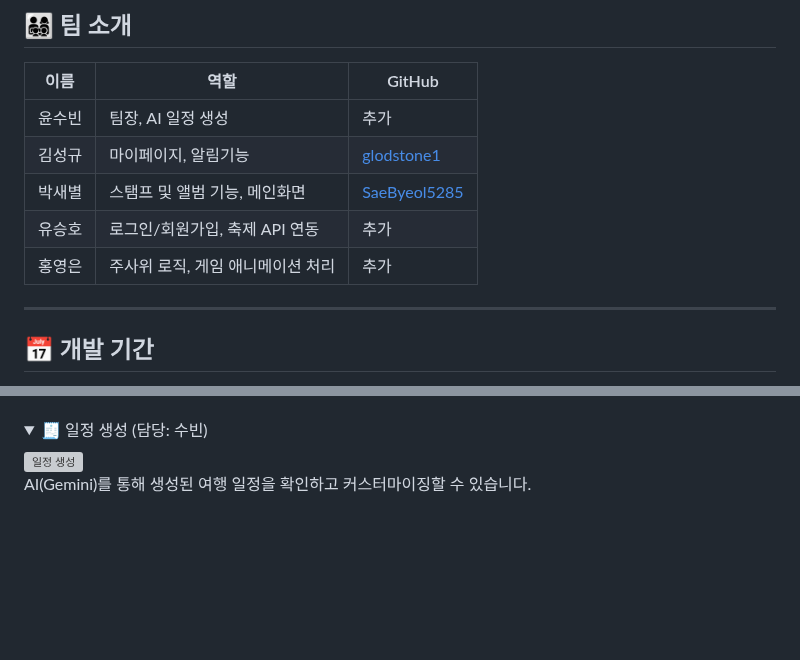
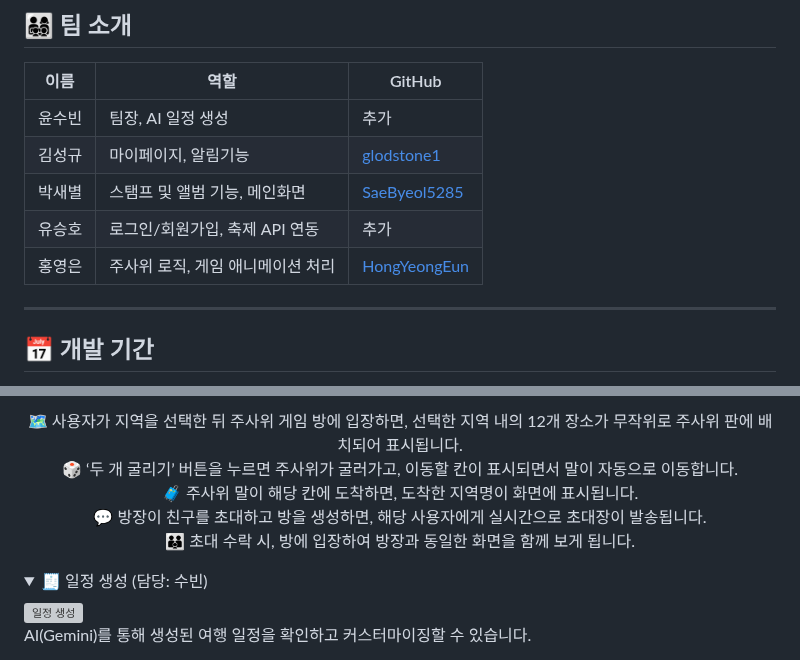
Before and after one commit to sbsssb/flutterProject, a Markdown page: README.md, 2 parts joined by grey strips. Rendered like a GitHub page; folded sections open; blank space fills up the shorter version; grey boxes are pictures that could not be loaded.

```diff
--- a/README.md
+++ b/README.md
@@ -19,7 +19,7 @@
 | 김성규 | 마이페이지, 알림기능 | [glodstone1](https://github.com/glodstone1) |
 | 박새별 | 스탬프 및 앨범 기능, 메인화면 | [SaeByeol5285](https://github.com/SaeByeol5285) |
 | 유승호 | 로그인/회원가입, 축제 API 연동 | 추가 |
-| 홍영은 | 주사위 로직, 게임 애니메이션 처리 | 추가 |
+| 홍영은 | 주사위 로직, 게임 애니메이션 처리 | [HongYeongEun](https://github.com/HongYeongEun) |
 
 ---
 
@@ -139,4 +146,10 @@
 
+<p align="center">
+  🗺️ 사용자가 지역을 선택한 뒤 주사위 게임 방에 입장하면, 선택한 지역 내의 12개 장소가 무작위로 주사위 판에 배치되어 표시됩니다.<br/>
+  🎲 ‘두 개 굴리기’ 버튼을 누르면 주사위가 굴러가고, 이동할 칸이 표시되면서 말이 자동으로 이동합니다.<br/>
+  🧳 주사위 말이 해당 칸에 도착하면, 도착한 지역명이 화면에 표시됩니다.<br/>
+  💬 방장이 친구를 초대하고 방을 생성하면, 해당 사용자에게 실시간으로 초대장이 발송됩니다.<br/>
+  👪 초대 수락 시, 방에 입장하여 방장과 동일한 화면을 함께 보게 됩니다.
 </details>
 
 <details>
```
Also changed, not shown: other parts of README.md (+9 -2 lines).
